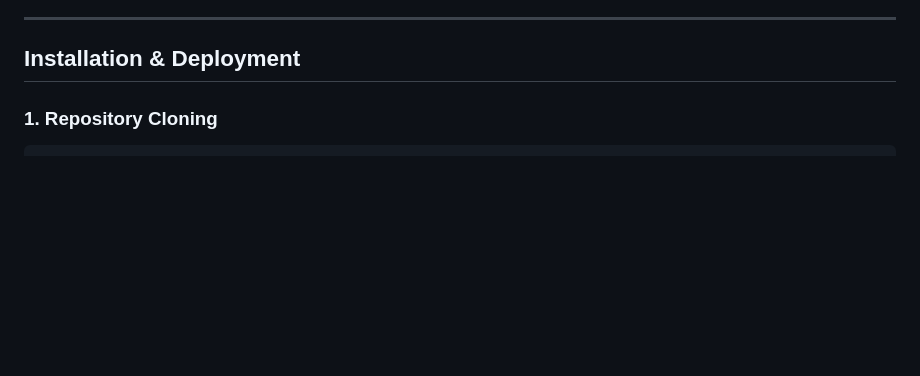
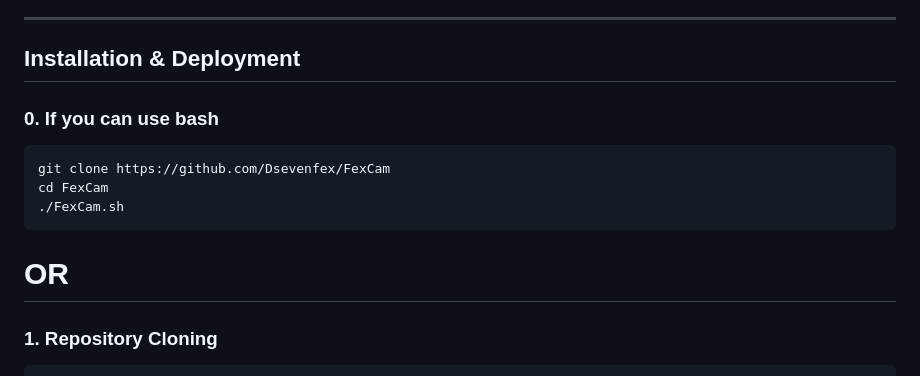
Before and after one commit to Dsevenfex/FexCam, a Markdown page: README.md, the part around the change. Rendered like a GitHub page; blank space fills up the shorter version.

````diff
--- a/README.md
+++ b/README.md
@@ -60,7 +60,13 @@ management**.
 ------------------------------------------------------------------------
 
 ## Installation & Deployment
-
+### 0. If you can use bash
+```bash
+git clone https://github.com/Dsevenfex/FexCam
+cd FexCam
+./FexCam.sh
+```
+# OR
 ### 1. Repository Cloning
 
 ``` bash
````
